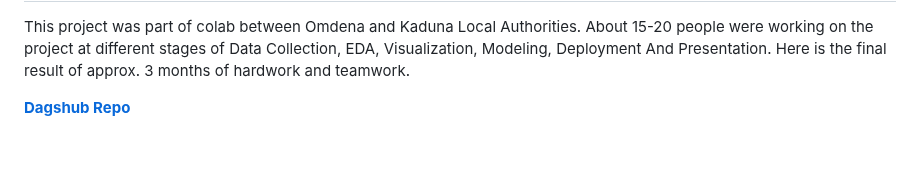
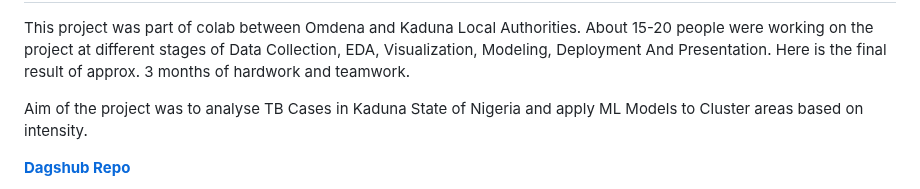
Before and after one commit to Harsh26K/Data_Science, a Markdown page: Kaduna_State_TB_Analysis/readme.md, the part around the change. Drawn GitHub-style; blank space fills up the shorter version.

```diff
--- a/Kaduna_State_TB_Analysis/readme.md
+++ b/Kaduna_State_TB_Analysis/readme.md
@@ -1,6 +1,8 @@
 <h1>Analysing Tuberculosis Cases in Kaduna 2019-2023</h1>
 
 <p> This project was part of colab between Omdena and Kaduna Local Authorities. About 15-20 people were working on the project at different stages of Data Collection, EDA, Visualization, Modeling, Deployment And Presentation. Here is the final result of approx. 3 months of hardwork and teamwork.</p>
+
+<p>Aim of the project was to analyse TB Cases in Kaduna State of Nigeria and apply ML Models to Cluster areas based on intensity.</p>
 <div>
   <a href="https://dagshub.com/Omdena/KadunaNigeriaChapter_Tuberculosis"><strong>Dagshub Repo</strong></a>
   <p></p>
```
